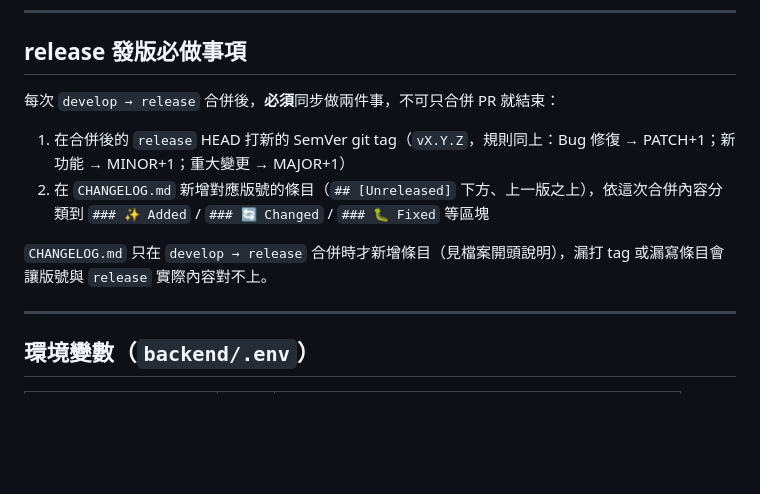
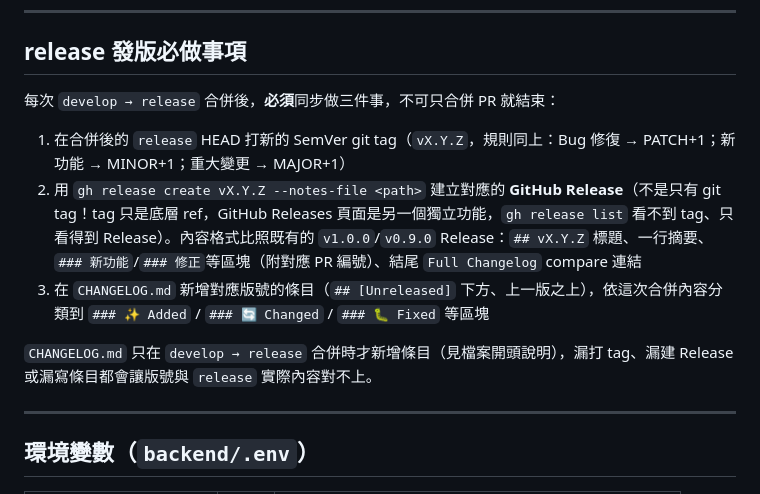
Before and after one commit to Cody8722/accounting-system, a Markdown page: CLAUDE.md, the part around the change. Drawn GitHub-style; blank space fills up the shorter version.

Commit message:
docs: release 發版必做事項補上「建立 GitHub Release」步驟
v1.0.1 只打了 git tag，沒有對應建立 GitHub Release（gh release list 看
不到，只有 v1.0.0/v0.9.0 有）——tag 跟 Release 是兩個獨立東西，之前的
規則只寫了打 tag，漏了這一步。已用 gh release create 補回 v1.0.1 的
Release，並在規則裡明確補上這個步驟，避免下次再漏。

Co-Authored-By: Claude Sonnet 5 <noreply@anthropic.com>
Claude-Session: https://claude.ai/code/session_011d6eyuitfsYRBCPNeXGa3c

```diff
--- a/CLAUDE.md
+++ b/CLAUDE.md
@@ -192,12 +192,13 @@ const CACHE_NAME = 'accounting-system-vX.Y.Z';
 
 ## release 發版必做事項
 
-每次 `develop → release` 合併後，**必須**同步做兩件事，不可只合併 PR 就結束：
+每次 `develop → release` 合併後，**必須**同步做三件事，不可只合併 PR 就結束：
 
 1. 在合併後的 `release` HEAD 打新的 SemVer git tag（`vX.Y.Z`，規則同上：Bug 修復 → PATCH+1；新功能 → MINOR+1；重大變更 → MAJOR+1）
-2. 在 `CHANGELOG.md` 新增對應版號的條目（`## [Unreleased]` 下方、上一版之上），依這次合併內容分類到 `### ✨ Added` / `### 🔄 Changed` / `### 🐛 Fixed` 等區塊
+2. 用 `gh release create vX.Y.Z --notes-file <path>` 建立對應的 **GitHub Release**（不是只有 git tag！tag 只是底層 ref，GitHub Releases 頁面是另一個獨立功能，`gh release list` 看不到 tag、只看得到 Release）。內容格式比照既有的 `v1.0.0`/`v0.9.0` Release：`## vX.Y.Z` 標題、一行摘要、`### 新功能`/`### 修正`等區塊（附對應 PR 編號）、結尾 `Full Changelog` compare 連結
+3. 在 `CHANGELOG.md` 新增對應版號的條目（`## [Unreleased]` 下方、上一版之上），依這次合併內容分類到 `### ✨ Added` / `### 🔄 Changed` / `### 🐛 Fixed` 等區塊
 
-`CHANGELOG.md` 只在 `develop → release` 合併時才新增條目（見檔案開頭說明），漏打 tag 或漏寫條目會讓版號與 `release` 實際內容對不上。
+`CHANGELOG.md` 只在 `develop → release` 合併時才新增條目（見檔案開頭說明），漏打 tag、漏建 Release 或漏寫條目都會讓版號與 `release` 實際內容對不上。
 
 ---
 
```
